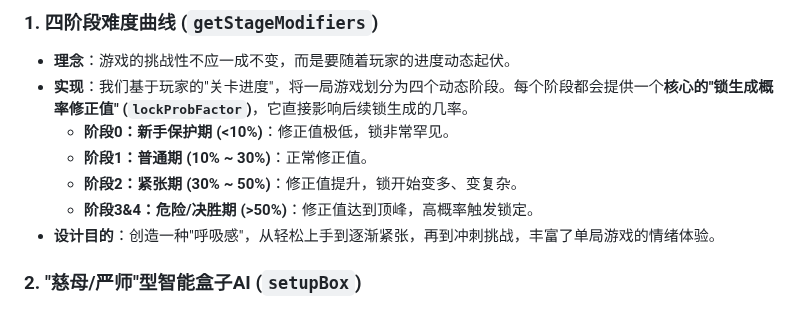
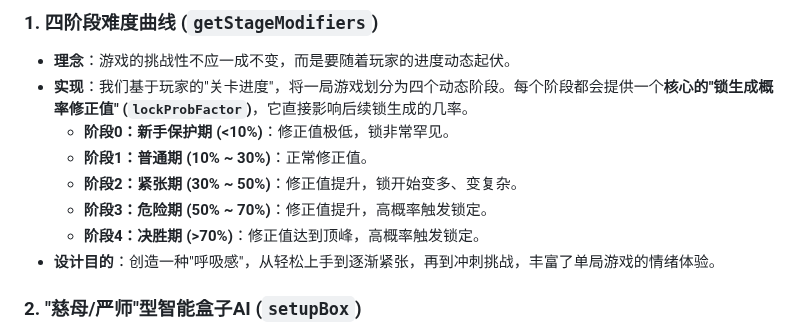
Before and after one commit to zhuowenli/screw-game-algorithm, a Markdown page: 算法文档.md, the part around the change. Drawn GitHub-style.

Commit message:
feat: 优化代码

```diff
--- a/算法文档.md
+++ b/算法文档.md
@@ -40,7 +40,8 @@
   * **阶段0：新手保护期 (<10%)**：修正值极低，锁非常罕见。
   * **阶段1：普通期 (10% ~ 30%)**：正常修正值。
   * **阶段2：紧张期 (30% ~ 50%)**：修正值提升，锁开始变多、变复杂。
-  * **阶段3&4：危险/决胜期 (>50%)**：修正值达到顶峰，高概率触发锁定。
+  * **阶段3：危险期 (50% ~ 70%)**：修正值提升，高概率触发锁定。
+  * **阶段4：决胜期 (>70%)**：修正值达到顶峰，高概率触发锁定。
 * **设计目的**：创造一种"呼吸感"，从轻松上手到逐渐紧张，再到冲刺挑战，丰富了单局游戏的情绪体验。
 
 ### 2. "慈母/严师"型智能盒子AI (`setupBox`)
```
